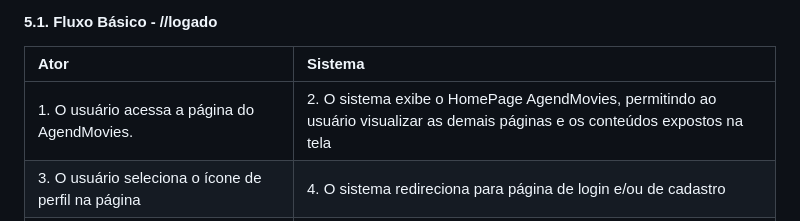
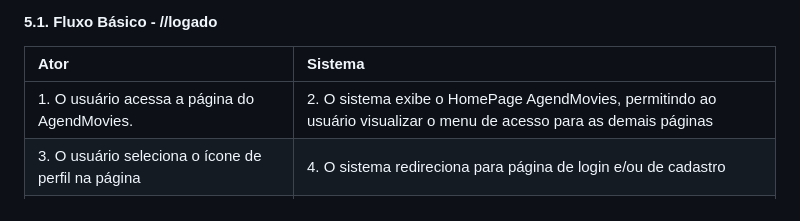
Before and after one commit to PI-InfoWeb-CNAT/2023-MovieCat, a Markdown page: docs/casos_de_uso/dcdu_pagina_inicial_agendmovies.md, the part around the change. Drawn GitHub-style.

```diff
--- a/docs/casos_de_uso/dcdu_pagina_inicial_agendmovies.md
+++ b/docs/casos_de_uso/dcdu_pagina_inicial_agendmovies.md
@@ -30,7 +30,7 @@ _
 
 | Ator   | Sistema |
 |:-------|:--------|
-| 1. O usuário acessa a página do AgendMovies.| 2. O sistema exibe o HomePage AgendMovies, permitindo ao usuário visualizar as demais páginas e os conteúdos expostos na tela |
+| 1. O usuário acessa a página do AgendMovies.| 2. O sistema exibe o HomePage AgendMovies, permitindo ao usuário visualizar o menu de acesso para as demais páginas |
 | 3. O usuário seleciona o ícone de perfil na página | 4. O sistema redireciona para página de login e/ou de cadastro |
 | 5. O usuário faz o login ou se cadastra no sistema| 6. O sistema redireciona novamente para a HomePage, agora com a possibilidade de fazer pedidos no site |
 | 7. O usuário clica no ícone de tela com a opção “mudar tema”  | 8. O sistema altera o tema do site para o tema oposto ao que está naquele momento.|
```
